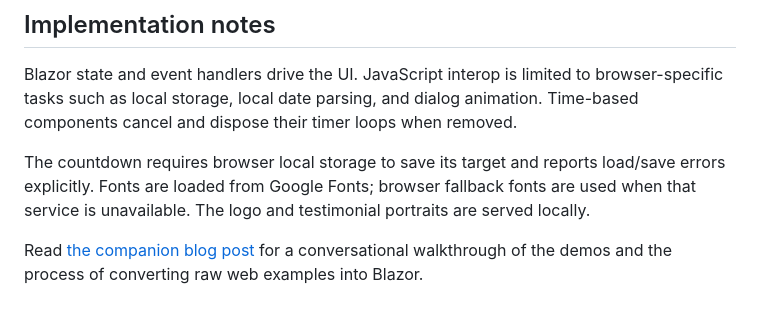
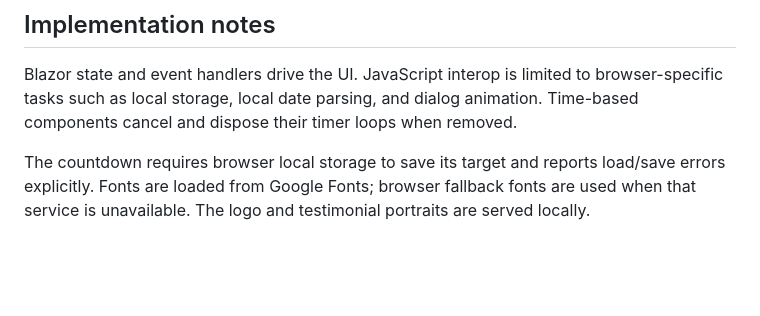
Before and after one commit to CodingWithDavid/CoolBlazorHTMLComponents, a Markdown page: README.md, the part around the change. Rendered like a GitHub page; blank space fills up the shorter version.

Commit message:
Update README with project details and instructions

```diff
--- a/README.md
+++ b/README.md
@@ -143,6 +143,3 @@ The countdown requires browser local storage to save its target and reports
 load/save errors explicitly. Fonts are loaded from Google Fonts; browser
 fallback fonts are used when that service is unavailable. The logo and
 testimonial portraits are served locally.
-
-Read [the companion blog post](BlogPost.md) for a conversational walkthrough
-of the demos and the process of converting raw web examples into Blazor.
```
